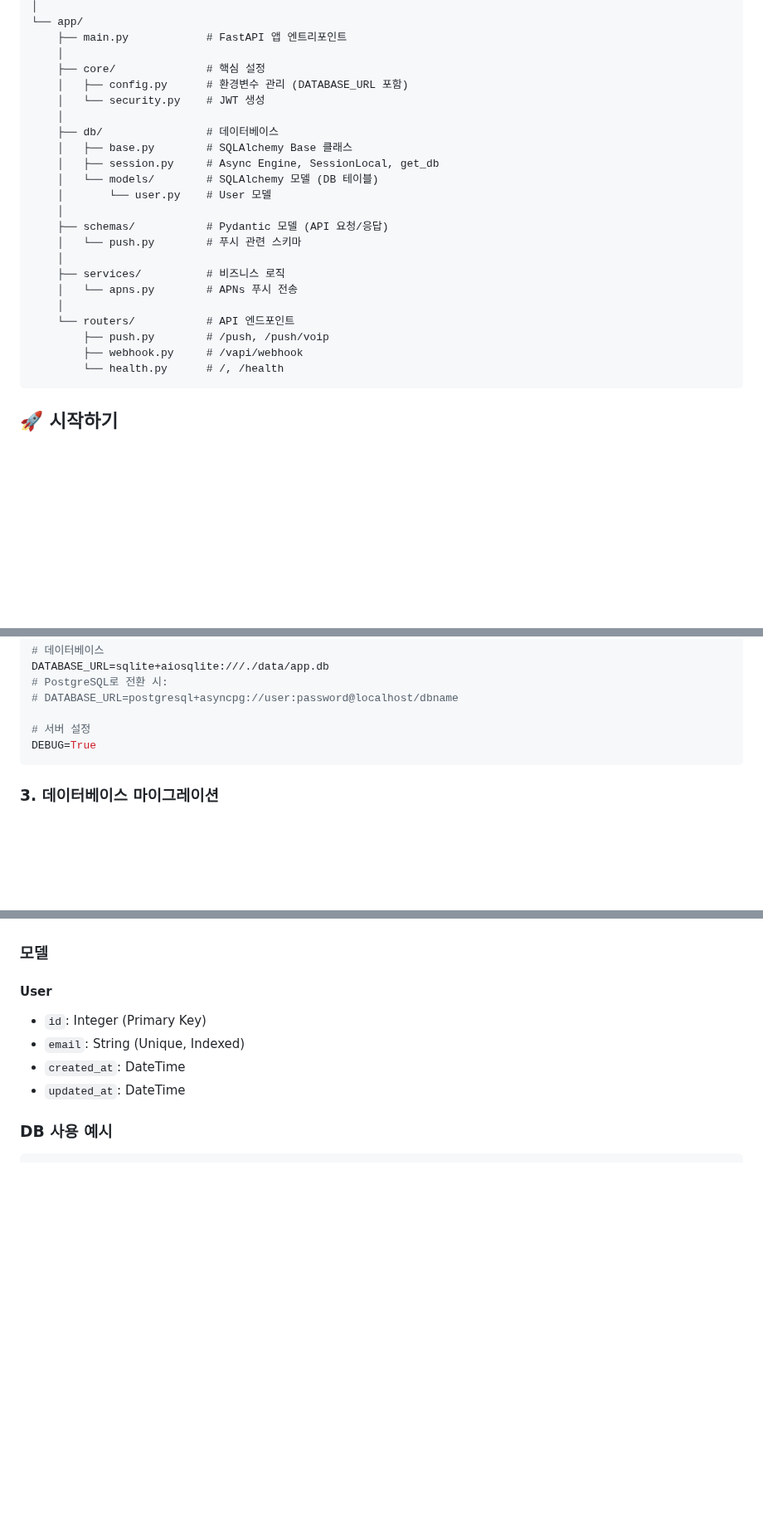
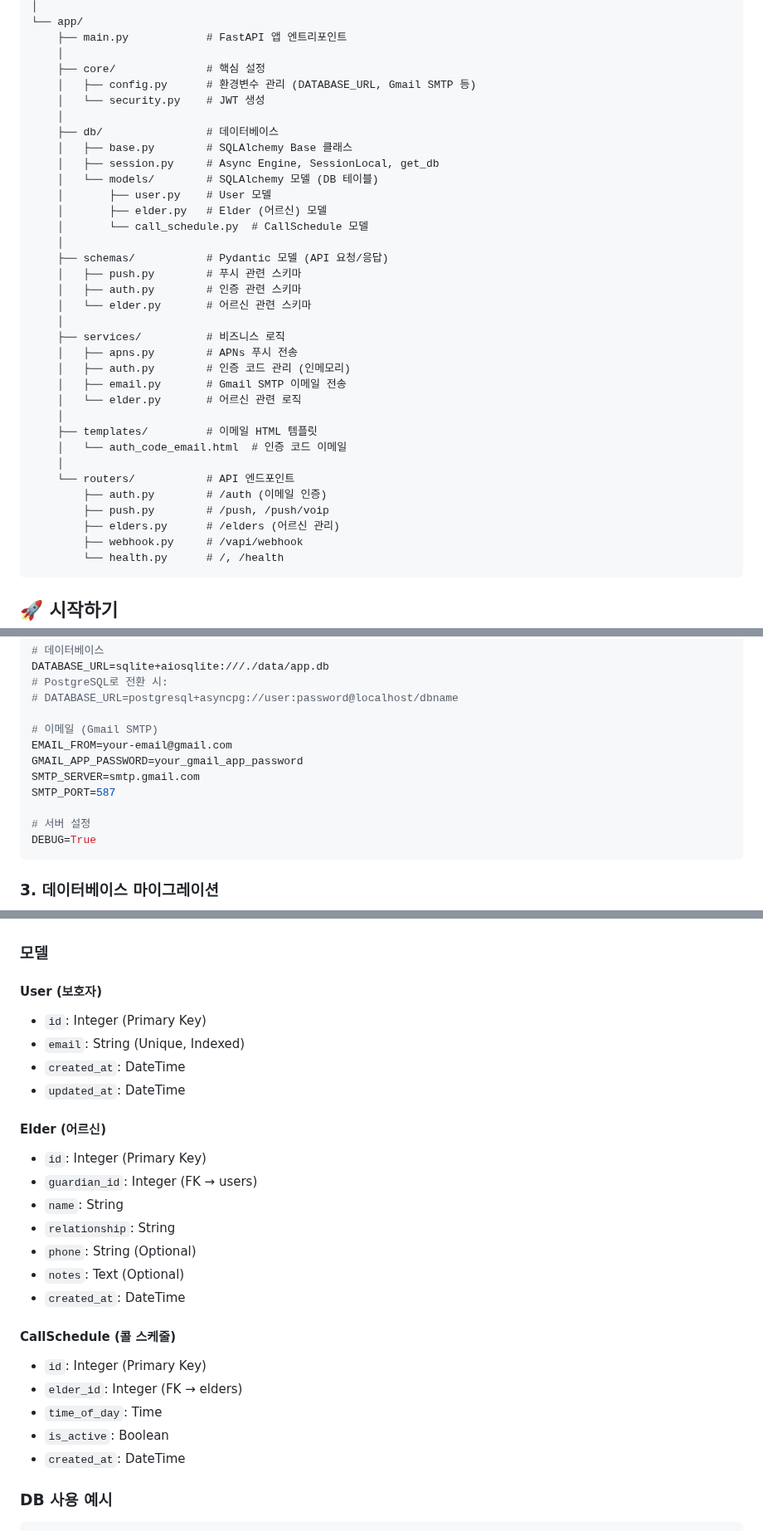
Before and after one commit to codyssey-PRISM/AICareCall-server, a Markdown page: README.md, 3 parts joined by grey strips. Shown at 83% size. Rendered like a GitHub page; blank space fills up the shorter version.

````diff
--- a/README.md
+++ b/README.md
@@ -23,23 +23,35 @@ server/
     ├── main.py            # FastAPI 앱 엔트리포인트
     │
     ├── core/              # 핵심 설정
-    │   ├── config.py      # 환경변수 관리 (DATABASE_URL 포함)
+    │   ├── config.py      # 환경변수 관리 (DATABASE_URL, Gmail SMTP 등)
     │   └── security.py    # JWT 생성
     │
     ├── db/                # 데이터베이스
     │   ├── base.py        # SQLAlchemy Base 클래스
     │   ├── session.py     # Async Engine, SessionLocal, get_db
     │   └── models/        # SQLAlchemy 모델 (DB 테이블)
-    │       └── user.py    # User 모델
+    │       ├── user.py    # User 모델
+    │       ├── elder.py   # Elder (어르신) 모델
+    │       └── call_schedule.py  # CallSchedule 모델
     │
     ├── schemas/           # Pydantic 모델 (API 요청/응답)
-    │   └── push.py        # 푸시 관련 스키마
+    │   ├── push.py        # 푸시 관련 스키마
+    │   ├── auth.py        # 인증 관련 스키마
+    │   └── elder.py       # 어르신 관련 스키마
     │
     ├── services/          # 비즈니스 로직
-    │   └── apns.py        # APNs 푸시 전송
+    │   ├── apns.py        # APNs 푸시 전송
+    │   ├── auth.py        # 인증 코드 관리 (인메모리)
+    │   ├── email.py       # Gmail SMTP 이메일 전송
+    │   └── elder.py       # 어르신 관련 로직
+    │
+    ├── templates/         # 이메일 HTML 템플릿
+    │   └── auth_code_email.html  # 인증 코드 이메일
     │
     └── routers/           # API 엔드포인트
+        ├── auth.py        # /auth (이메일 인증)
         ├── push.py        # /push, /push/voip
+        ├── elders.py      # /elders (어르신 관리)
         ├── webhook.py     # /vapi/webhook
         └── health.py      # /, /health
 ```
@@ -84,6 +96,12 @@ DATABASE_URL=sqlite+aiosqlite:///./data/app.db
 # PostgreSQL로 전환 시:
 # DATABASE_URL=postgresql+asyncpg://user:password@localhost/dbname
 
+# 이메일 (Gmail SMTP)
+EMAIL_FROM=your-email@gmail.com
+GMAIL_APP_PASSWORD=your_gmail_app_password
+SMTP_SERVER=smtp.gmail.com
+SMTP_PORT=587
+
 # 서버 설정
 DEBUG=True
 ```
@@ -176,12 +232,30 @@ Content-Type: application/json
 
 ### 모델
 
-#### User
+#### User (보호자)
 
 - `id`: Integer (Primary Key)
 - `email`: String (Unique, Indexed)
 - `created_at`: DateTime
 - `updated_at`: DateTime
+
+#### Elder (어르신)
+
+- `id`: Integer (Primary Key)
+- `guardian_id`: Integer (FK → users)
+- `name`: String
+- `relationship`: String
+- `phone`: String (Optional)
+- `notes`: Text (Optional)
+- `created_at`: DateTime
+
+#### CallSchedule (콜 스케줄)
+
+- `id`: Integer (Primary Key)
+- `elder_id`: Integer (FK → elders)
+- `time_of_day`: Time
+- `is_active`: Boolean
+- `created_at`: DateTime
 
 ### DB 사용 예시
 
````
Also changed, not shown: other parts of README.md (+81 -2 lines).
